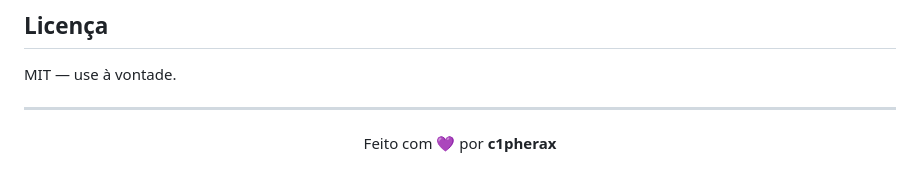
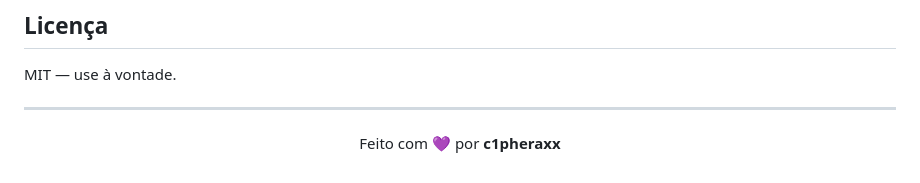
Before and after one commit to c1pherax/ddtank-tournament-python, a Markdown page: README.md, the part around the change. Rendered like a GitHub page.

```diff
--- a/README.md
+++ b/README.md
@@ -237,6 +237,6 @@ MIT — use à vontade.
 
 <div align="center">
 
-Feito com 💜 por **c1pherax**
+Feito com 💜 por **c1pheraxx**
 
 </div>
```
